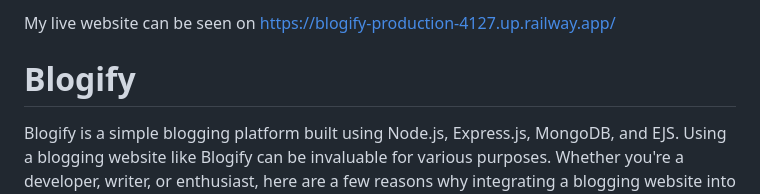
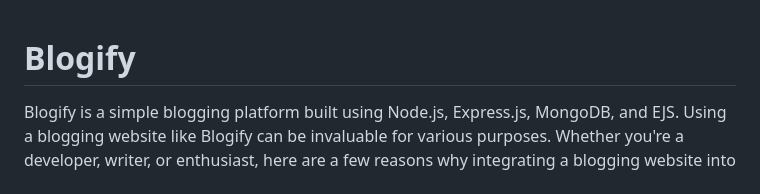
Before and after one commit to abhinavjain1110/Blogify, a Markdown page: README.md, the part around the change. GitHub-like rendering.

```diff
--- a/README.md
+++ b/README.md
@@ -1,4 +1,3 @@
-My live website can be seen on https://blogify-production-4127.up.railway.app/
 # Blogify
 
 Blogify is a simple blogging platform built using Node.js, Express.js, MongoDB, and EJS.
```
